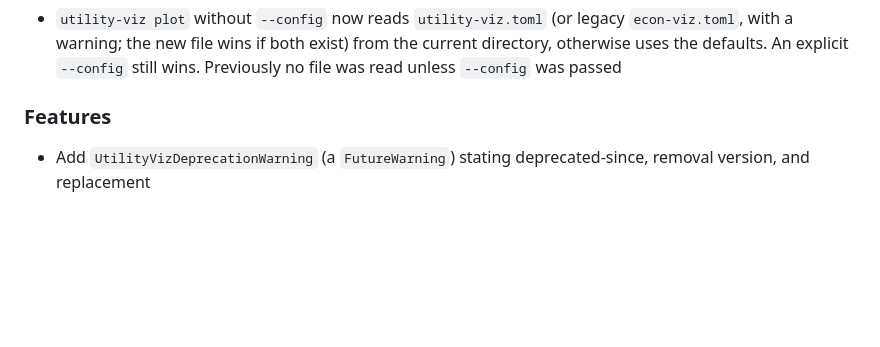
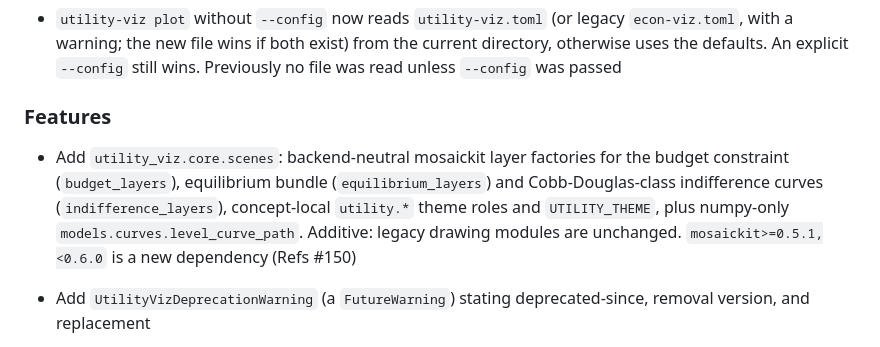
Before and after one commit to EconViz/econ-viz, a Markdown page: CHANGELOG.md, the part around the change. GitHub-like rendering; blank space fills up the shorter version.

```diff
--- a/CHANGELOG.md
+++ b/CHANGELOG.md
@@ -19,6 +19,8 @@
 - `utility-viz plot` without `--config` now reads `utility-viz.toml` (or legacy `econ-viz.toml`, with a warning; the new file wins if both exist) from the current directory, otherwise uses the defaults. An explicit `--config` still wins. Previously no file was read unless `--config` was passed
 
 ### Features
+
+- Add `utility_viz.core.scenes`: backend-neutral mosaickit layer factories for the budget constraint (`budget_layers`), equilibrium bundle (`equilibrium_layers`) and Cobb-Douglas-class indifference curves (`indifference_layers`), concept-local `utility.*` theme roles and `UTILITY_THEME`, plus numpy-only `models.curves.level_curve_path`. Additive: legacy drawing modules are unchanged. `mosaickit>=0.5.1,<0.6.0` is a new dependency (Refs #150)
 
 - Add `UtilityVizDeprecationWarning` (a `FutureWarning`) stating deprecated-since, removal version, and replacement
 
```
Also changed, not shown: CONTRIBUTING.md (+35 -1 lines).
